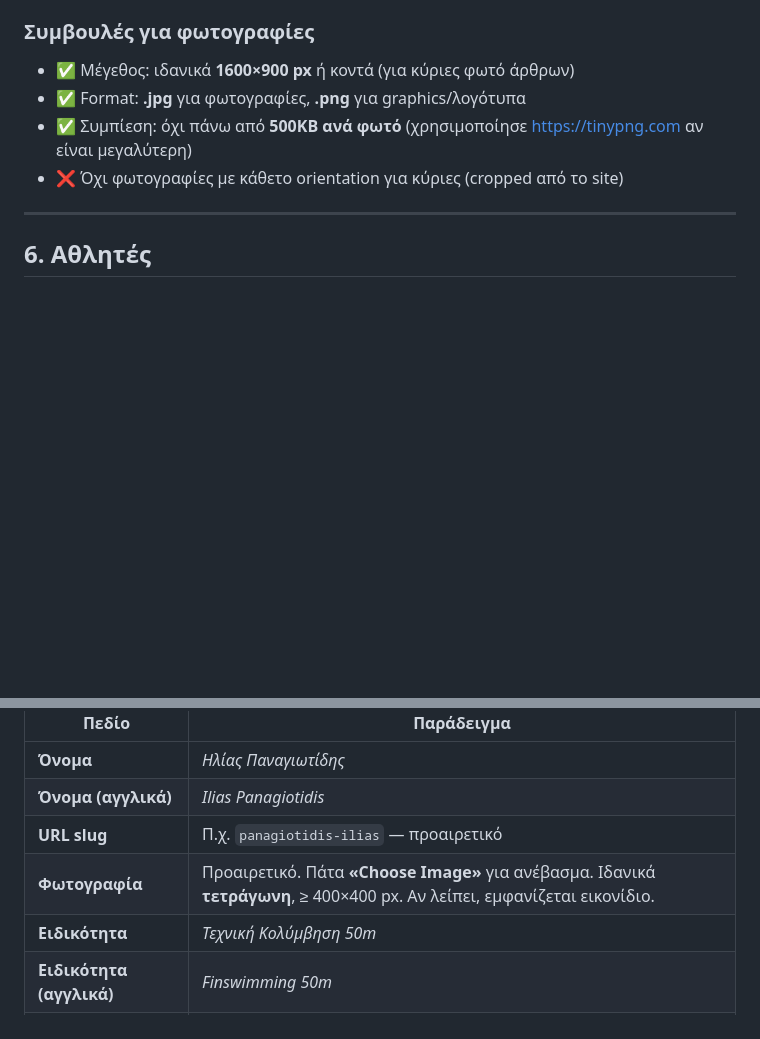
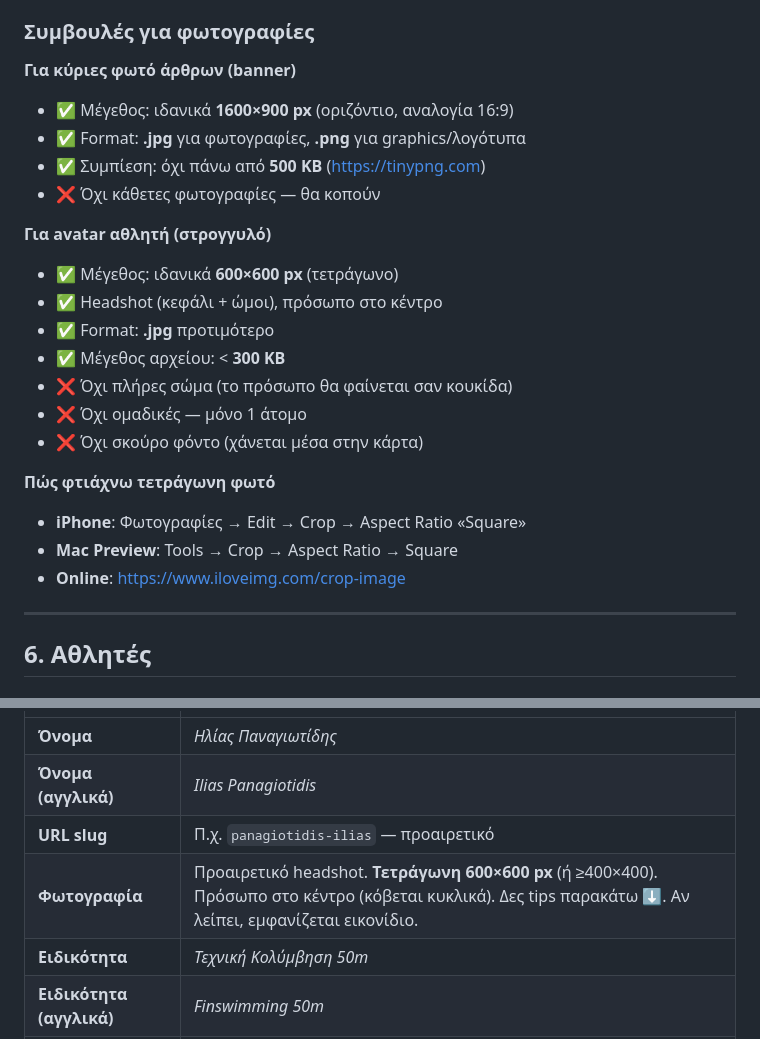
Before and after one commit to KOKalamarias/kokalamarias-website, a Markdown page: MANUAL.md, 2 parts joined by grey strips. GitHub-like rendering; blank space fills up the shorter version.

Commit message:
Manual: photo dimensions guidance for athlete avatars

```diff
--- a/MANUAL.md
+++ b/MANUAL.md
@@ -131,10 +131,25 @@
 
 ### Συμβουλές για φωτογραφίες
 
-- ✅ Μέγεθος: ιδανικά **1600×900 px** ή κοντά (για κύριες φωτό άρθρων)
+**Για κύριες φωτό άρθρων (banner)**
+- ✅ Μέγεθος: ιδανικά **1600×900 px** (οριζόντιο, αναλογία 16:9)
 - ✅ Format: **.jpg** για φωτογραφίες, **.png** για graphics/λογότυπα
-- ✅ Συμπίεση: όχι πάνω από **500KB ανά φωτό** (χρησιμοποίησε https://tinypng.com αν είναι μεγαλύτερη)
-- ❌ Όχι φωτογραφίες με κάθετο orientation για κύριες (cropped από το site)
+- ✅ Συμπίεση: όχι πάνω από **500 KB** (https://tinypng.com)
+- ❌ Όχι κάθετες φωτογραφίες — θα κοπούν
+
+**Για avatar αθλητή (στρογγυλό)**
+- ✅ Μέγεθος: ιδανικά **600×600 px** (τετράγωνο)
+- ✅ Headshot (κεφάλι + ώμοι), πρόσωπο στο κέντρο
+- ✅ Format: **.jpg** προτιμότερο
+- ✅ Μέγεθος αρχείου: < **300 KB**
+- ❌ Όχι πλήρες σώμα (το πρόσωπο θα φαίνεται σαν κουκίδα)
+- ❌ Όχι ομαδικές — μόνο 1 άτομο
+- ❌ Όχι σκούρο φόντο (χάνεται μέσα στην κάρτα)
+
+**Πώς φτιάχνω τετράγωνη φωτό**
+- **iPhone**: Φωτογραφίες → Edit → Crop → Aspect Ratio «Square»
+- **Mac Preview**: Tools → Crop → Aspect Ratio → Square
+- **Online**: https://www.iloveimg.com/crop-image
 
 ---
 
@@ -153,7 +168,7 @@
 | **Όνομα** | *Ηλίας Παναγιωτίδης* |
 | **Όνομα (αγγλικά)** | *Ilias Panagiotidis* |
 | **URL slug** | Π.χ. `panagiotidis-ilias` — προαιρετικό |
-| **Φωτογραφία** | Προαιρετικό. Πάτα **«Choose Image»** για ανέβασμα. Ιδανικά **τετράγωνη**, ≥ 400×400 px. Αν λείπει, εμφανίζεται εικονίδιο. |
+| **Φωτογραφία** | Προαιρετικό headshot. **Τετράγωνη 600×600 px** (ή ≥400×400). Πρόσωπο στο κέντρο (κόβεται κυκλικά). Δες tips παρακάτω ⬇. Αν λείπει, εμφανίζεται εικονίδιο. |
 | **Ειδικότητα** | *Τεχνική Κολύμβηση 50m* |
 | **Ειδικότητα (αγγλικά)** | *Finswimming 50m* |
 | **Εικονίδιο** | `fa-medal` (πχ. fa-bolt, fa-star, fa-trophy — από [FontAwesome](https://fontawesome.com/icons)). Χρησιμοποιείται μόνο αν δεν έχει φωτογραφία. |
```
